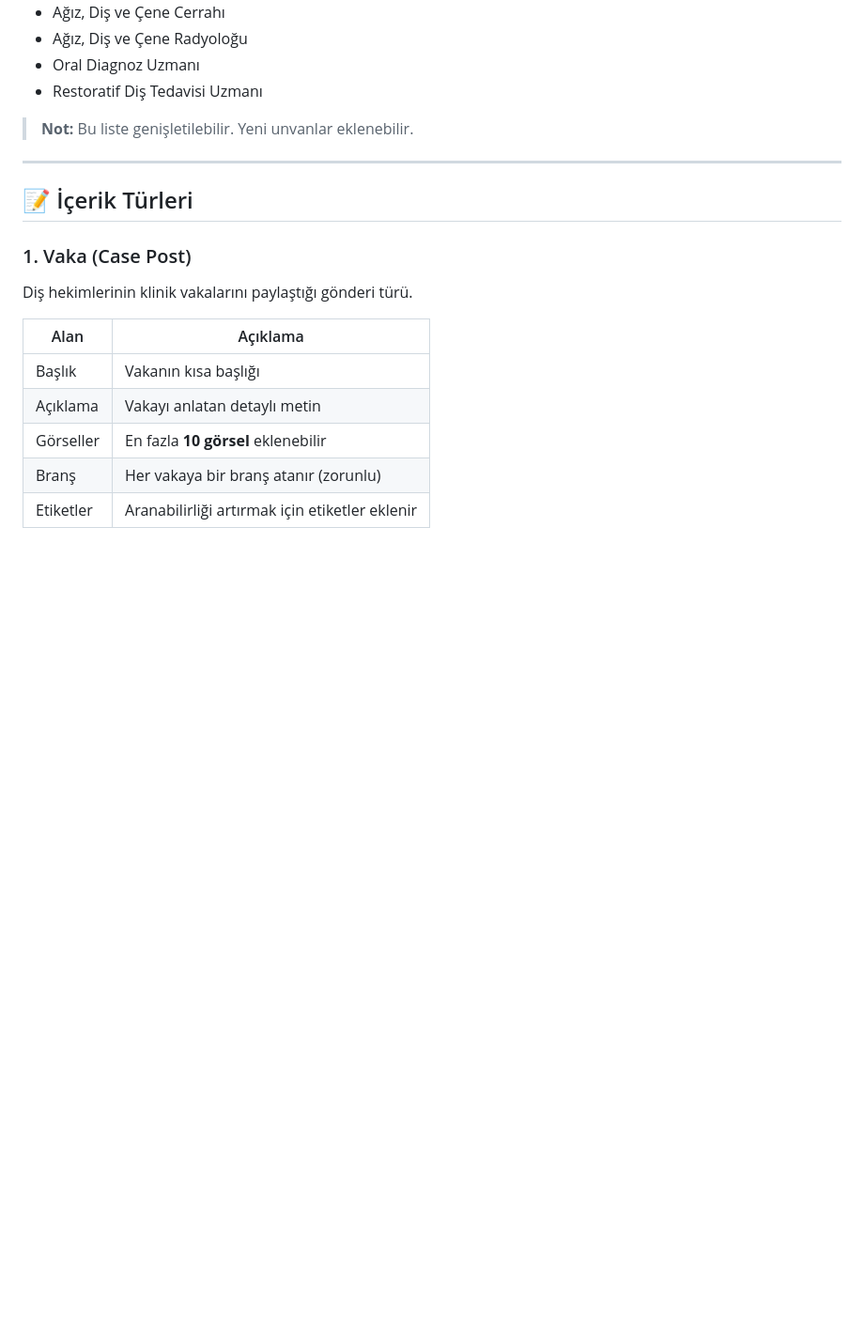
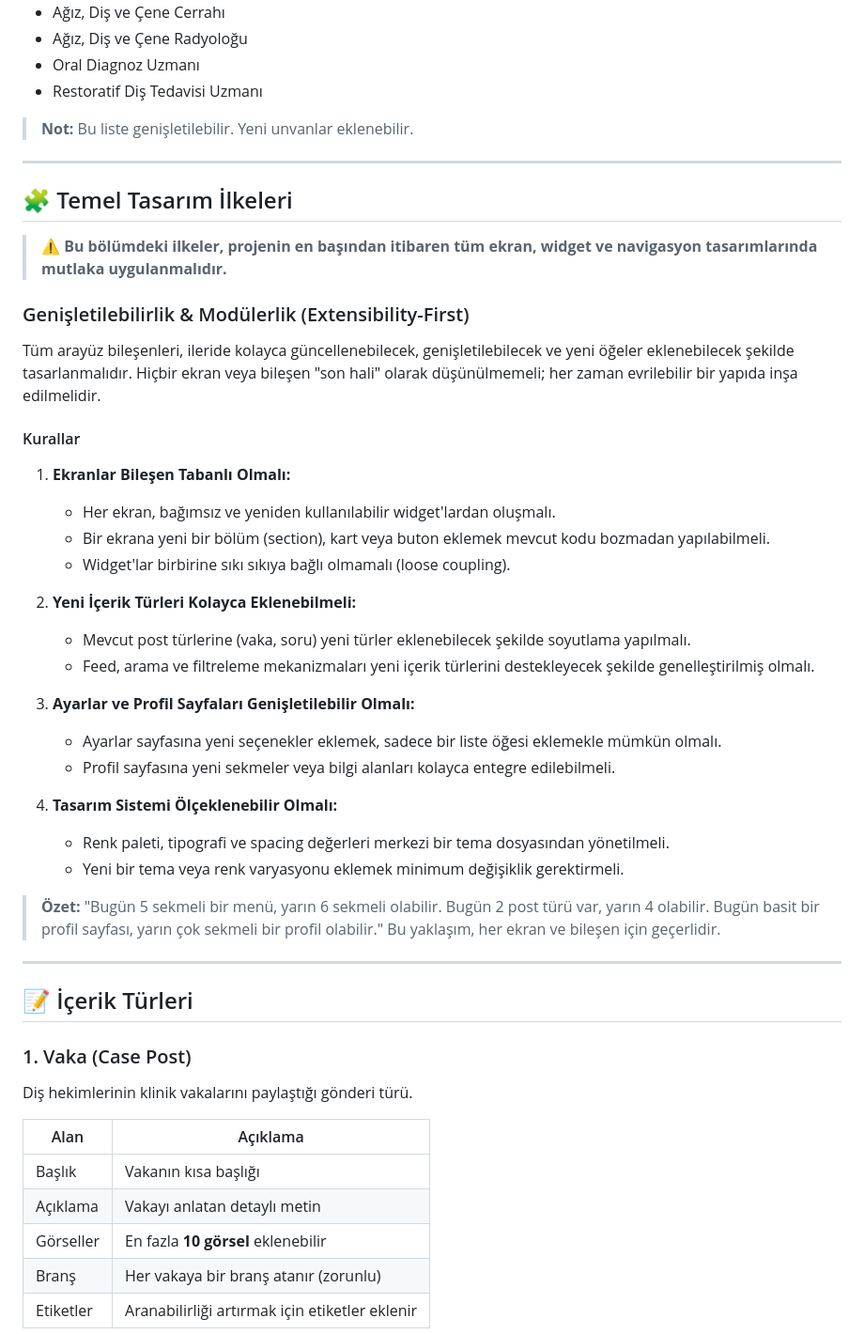
Before and after one commit to SaBenBurra/dentalink, a Markdown page: agents.md, the part around the change. Shown at 94% size. Drawn GitHub-style; blank space fills up the shorter version.

```diff
--- a/agents.md
+++ b/agents.md
@@ -55,6 +55,37 @@ Kullanıcılar aşağıdaki unvanlardan birini seçer. Unvan sonradan değiştir
 - Restoratif Diş Tedavisi Uzmanı
 
 > **Not:** Bu liste genişletilebilir. Yeni unvanlar eklenebilir.
+
+---
+
+## 🧩 Temel Tasarım İlkeleri
+
+> **⚠️ Bu bölümdeki ilkeler, projenin en başından itibaren tüm ekran, widget ve navigasyon tasarımlarında mutlaka uygulanmalıdır.**
+
+### Genişletilebilirlik & Modülerlik (Extensibility-First)
+
+Tüm arayüz bileşenleri, ileride kolayca güncellenebilecek, genişletilebilecek ve yeni öğeler eklenebilecek şekilde tasarlanmalıdır. Hiçbir ekran veya bileşen "son hali" olarak düşünülmemeli; her zaman evrilebilir bir yapıda inşa edilmelidir.
+
+#### Kurallar
+
+1. **Ekranlar Bileşen Tabanlı Olmalı:**
+   - Her ekran, bağımsız ve yeniden kullanılabilir widget'lardan oluşmalı.
+   - Bir ekrana yeni bir bölüm (section), kart veya buton eklemek mevcut kodu bozmadan yapılabilmeli.
+   - Widget'lar birbirine sıkı sıkıya bağlı olmamalı (loose coupling).
+
+2. **Yeni İçerik Türleri Kolayca Eklenebilmeli:**
+   - Mevcut post türlerine (vaka, soru) yeni türler eklenebilecek şekilde soyutlama yapılmalı.
+   - Feed, arama ve filtreleme mekanizmaları yeni içerik türlerini destekleyecek şekilde genelleştirilmiş olmalı.
+
+3. **Ayarlar ve Profil Sayfaları Genişletilebilir Olmalı:**
+   - Ayarlar sayfasına yeni seçenekler eklemek, sadece bir liste öğesi eklemekle mümkün olmalı.
+   - Profil sayfasına yeni sekmeler veya bilgi alanları kolayca entegre edilebilmeli.
+
+4. **Tasarım Sistemi Ölçeklenebilir Olmalı:**
+   - Renk paleti, tipografi ve spacing değerleri merkezi bir tema dosyasından yönetilmeli.
+   - Yeni bir tema veya renk varyasyonu eklemek minimum değişiklik gerektirmeli.
+
+> **Özet:** "Bugün 5 sekmeli bir menü, yarın 6 sekmeli olabilir. Bugün 2 post türü var, yarın 4 olabilir. Bugün basit bir profil sayfası, yarın çok sekmeli bir profil olabilir." Bu yaklaşım, her ekran ve bileşen için geçerlidir.
 
 ---
 
```
